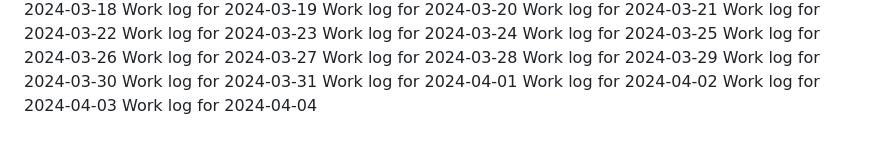
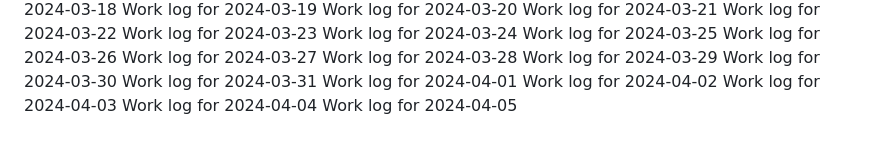
Before and after one commit to aremuumera/IP-Address-tracker, a Markdown page: work_log.md, the part around the change. Drawn GitHub-style.

Commit message:
Backdated commit for 2024-04-05

```diff
--- a/work_log.md
+++ b/work_log.md
@@ -2672,3 +2672,4 @@ Work log for 2024-04-01
 Work log for 2024-04-02
 Work log for 2024-04-03
 Work log for 2024-04-04
+Work log for 2024-04-05
```
